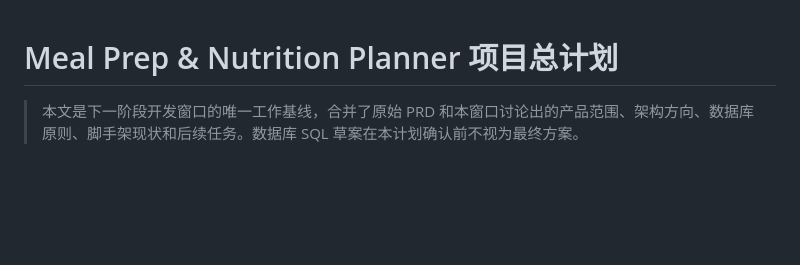
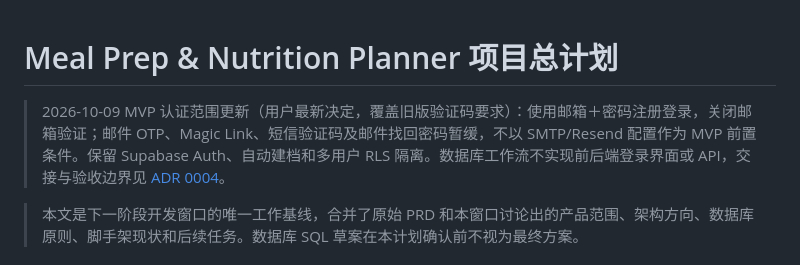
Before and after one commit to KenSup27/meal_plan, a Markdown page: PLAN.md, the part around the change. Drawn GitHub-style; blank space fills up the shorter version.

Commit message:
docs: align auth decision header

```diff
--- a/PLAN.md
+++ b/PLAN.md
@@ -1,4 +1,6 @@
 # Meal Prep & Nutrition Planner 项目总计划
+
+> 2026-10-09 MVP 认证范围更新（用户最新决定，覆盖旧版验证码要求）：使用邮箱＋密码注册登录，关闭邮箱验证；邮件 OTP、Magic Link、短信验证码及邮件找回密码暂缓，不以 SMTP/Resend 配置作为 MVP 前置条件。保留 Supabase Auth、自动建档和多用户 RLS 隔离。数据库工作流不实现前后端登录界面或 API，交接与验收边界见 [ADR 0004](docs/adr/0004-email-password-mvp.md)。
 
 > 本文是下一阶段开发窗口的唯一工作基线，合并了原始 PRD 和本窗口讨论出的产品范围、架构方向、数据库原则、脚手架现状和后续任务。数据库 SQL 草案在本计划确认前不视为最终方案。
 
```
